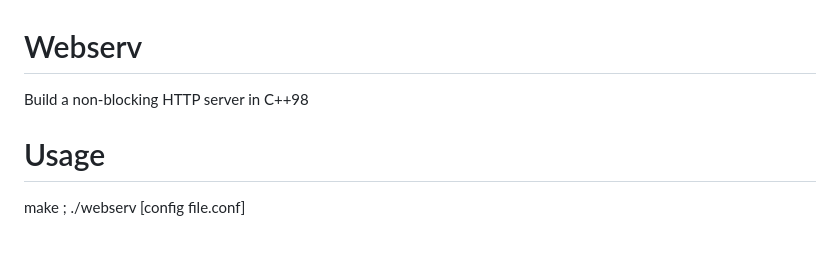
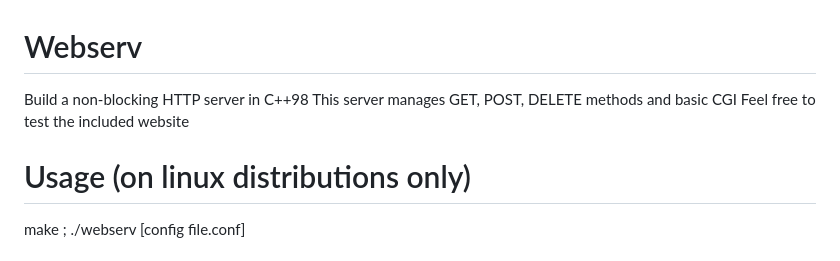
Before and after one commit to rdAndresy/webserv, a Markdown page: README.md, the part around the change. GitHub-like rendering.

```diff
--- a/README.md
+++ b/README.md
@@ -1,7 +1,9 @@
 # Webserv
 Build a non-blocking HTTP server in C++98
+This server manages GET, POST, DELETE methods and basic CGI
+Feel free to test the included website
 
-# Usage
+# Usage (on linux distributions only)
 make ; ./webserv [config file.conf]
 
 # Usefull information
```
